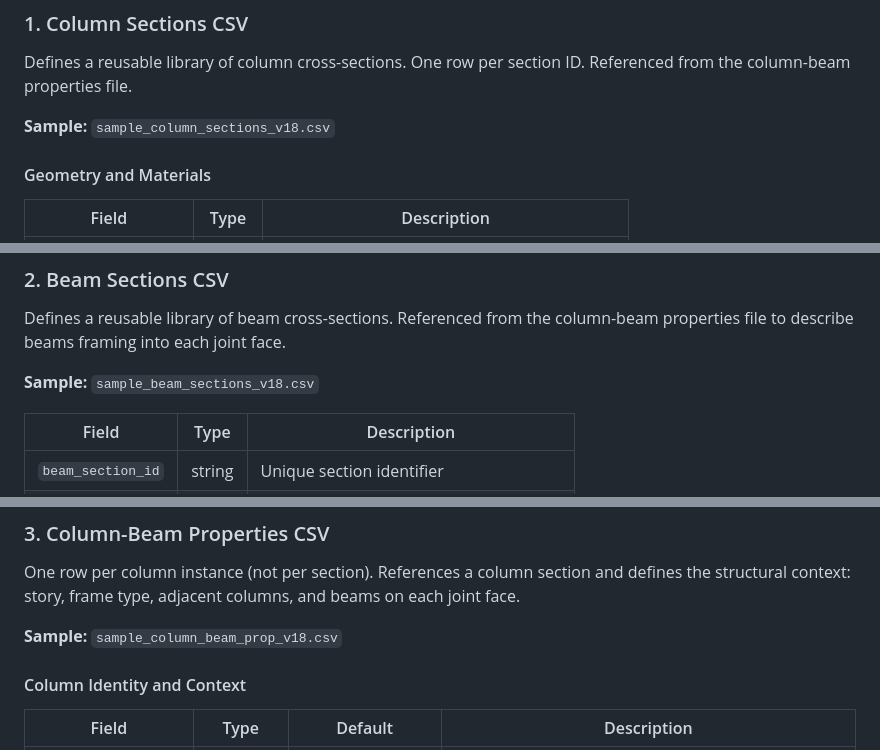
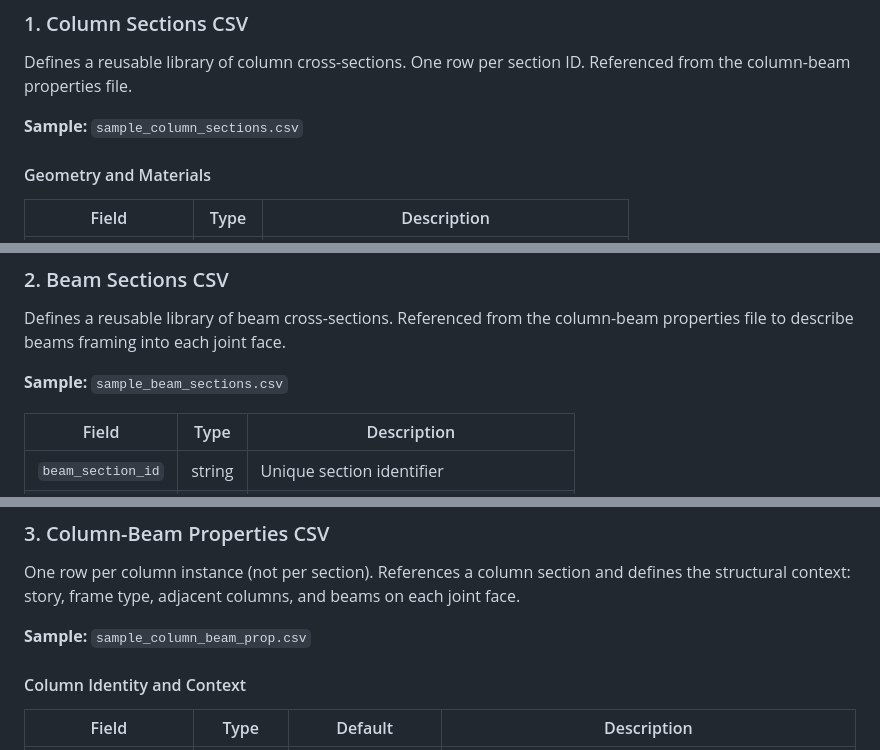
Before and after one commit to JosePovedaHinojosa/rc-column-checker, a Markdown page: README.md, 3 parts joined by grey strips. Rendered like a GitHub page.

```diff
--- a/README.md
+++ b/README.md
@@ -175,7 +175,7 @@ The tool requires **four CSV files**. All use comma-separated format with a head
 
 Defines a reusable library of column cross-sections. One row per section ID. Referenced from the column-beam properties file.
 
-**Sample:** `sample_column_sections_v18.csv`
+**Sample:** `sample_column_sections.csv`
 
 #### Geometry and Materials
 
@@ -256,7 +256,7 @@ Example: `"40;190;340;500;660;810;960"` for a face with 7 bars each 150 mm apart
 
 Defines a reusable library of beam cross-sections. Referenced from the column-beam properties file to describe beams framing into each joint face.
 
-**Sample:** `sample_beam_sections_v18.csv`
+**Sample:** `sample_beam_sections.csv`
 
 | Field | Type | Description |
 |---|---|---|
@@ -279,7 +279,7 @@ Defines a reusable library of beam cross-sections. Referenced from the column-be
 
 One row per column instance (not per section). References a column section and defines the structural context: story, frame type, adjacent columns, and beams on each joint face.
 
-**Sample:** `sample_column_beam_prop_v18.csv`
+**Sample:** `sample_column_beam_prop.csv`
 
 #### Column Identity and Context
 
```
Also changed, not shown: other parts of README.md (+22 -22 lines).
